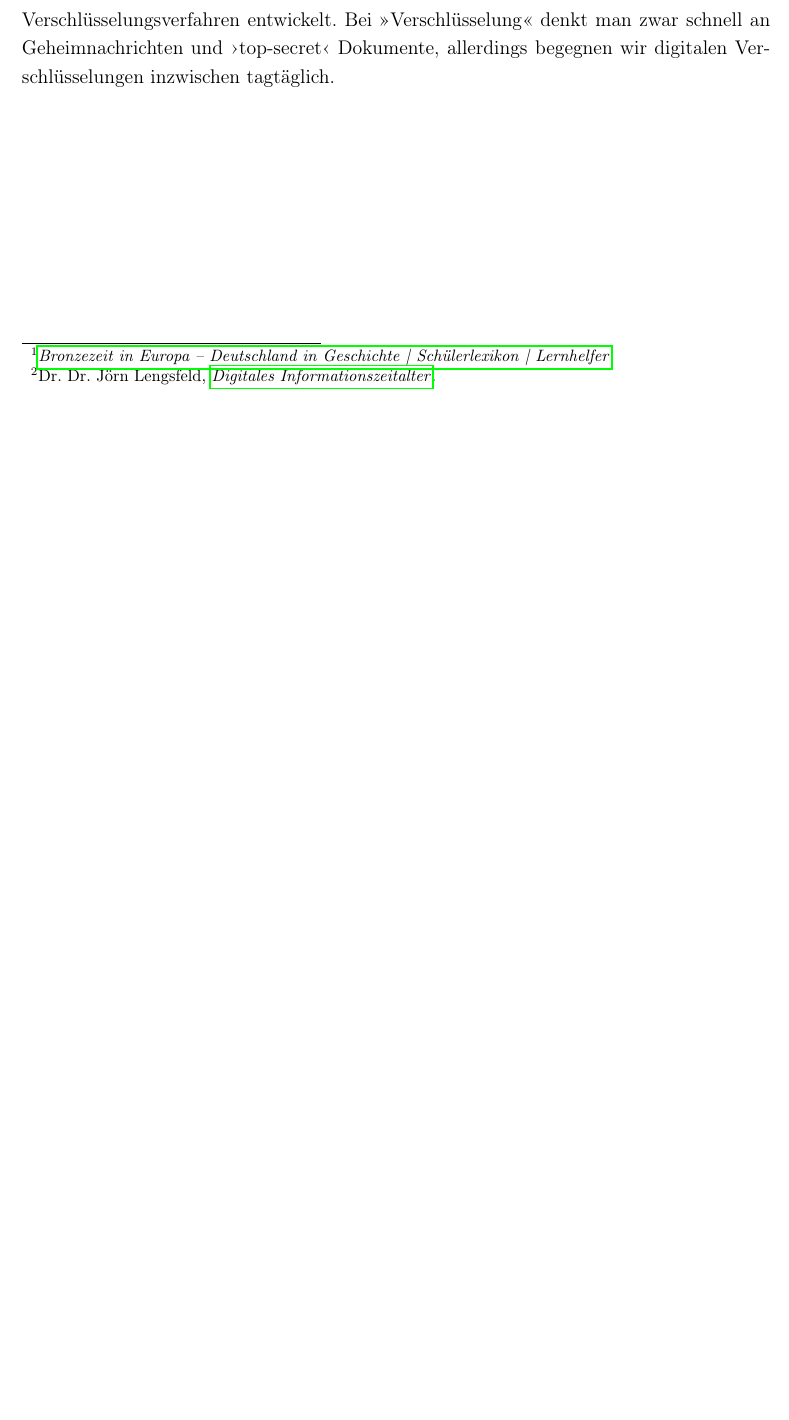
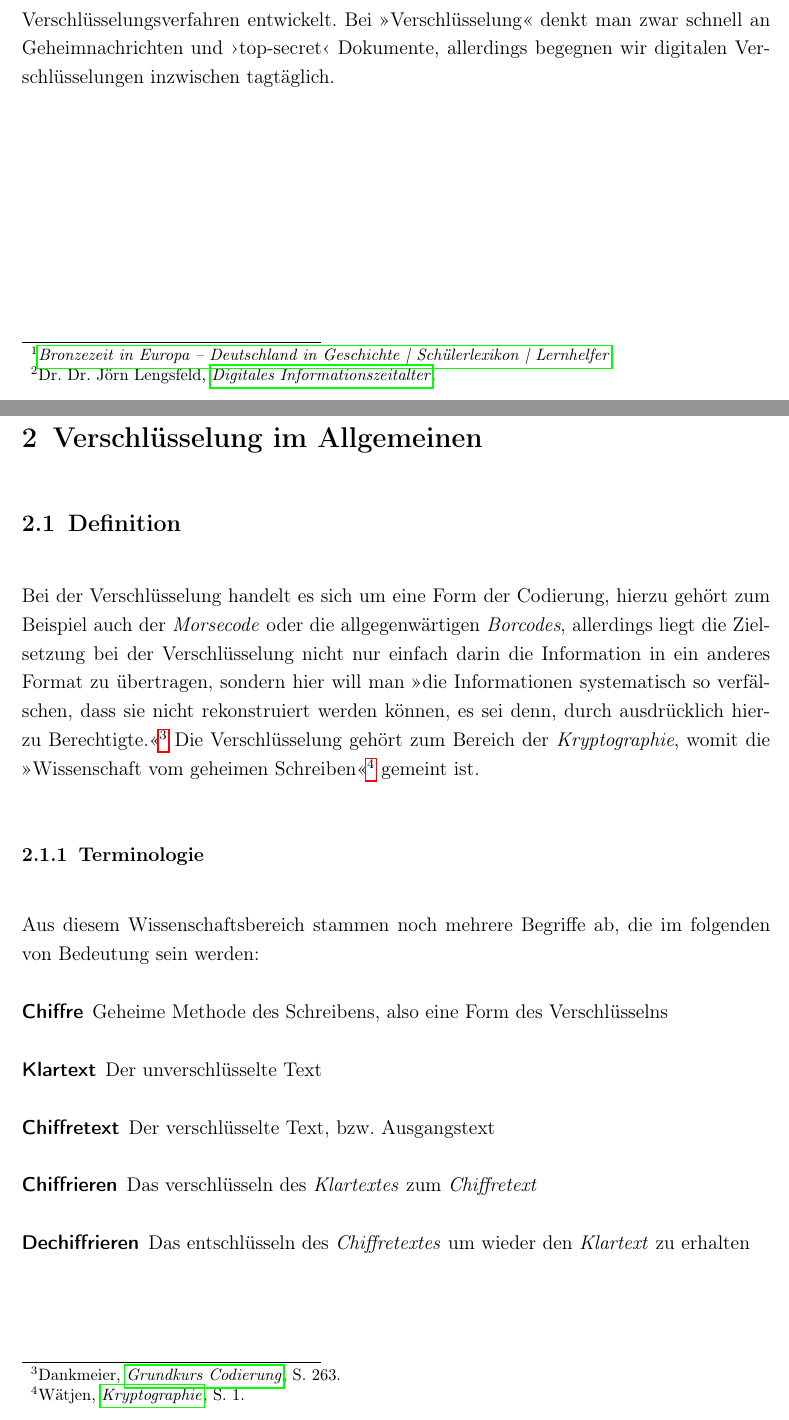
Before and after one commit to quirin053/Seminararbeit, a LaTeX document (Seminararbeit_RSA.tex): part of the page before the commit and two parts of pages 1 and 2 of 2 after it, the two joined at a grey line, cut so that both start at the same text, the shorter picture padded with empty space. Compiled offline with pdfLaTeX.

Commit message:
Definition + basic Terminologie

```diff
--- a/Seminararbeit_RSA.tex
+++ b/Seminararbeit_RSA.tex
@@ -8,10 +8,24 @@
 \begin{document}
     \section{Einleitung}
     Bei der Betrachtung der Benennung der Epochen in der menschlichen Geschichte ist bemerkbar, dass hier mehrmals die bedeutendste technische Errungenschaft aus diesem Zeitraum zur Namensgebung verwendet wird. Das ist natürlich sinnvoll da diese Entwicklungen im großen Ausmaß das Leben der Menschen beeinflussten und auch für den weiteren Verlauf der Geschichte ausschlaggebend sind. Diese Namen sind  wie \enquote{Bronzezeit} recht selbsterklärend, hier wurde die Metallverarbeitung, vor allem mit Bronze erfunden und revolutionierte die Waffentechnik und ermöglichte auch viele andere neuartige Gegenstände.\autocite{BronzezeitEuropaDeutschland}
-    Schwieriger wird es dann schon bei dem Titel des aktuellen Zeitabschnittes: \enquote{Digitales Informationszeitalter}. Nach \Citeauthor{dr.dr.jornlengsfeldDigitalesInformationszeitalterDr} sind hierbei die \enquote{Informations- und Kommunikationstechnologien} die prägenden Technologien.\autocite{dr.dr.jornlengsfeldDigitalesInformationszeitalterDr}
+    Schwieriger wird es dann schon bei dem Titel des aktuellen Zeitabschnittes: \enquote{Digitales Informationszeitalter}. Nach \Citeauthor{dr.dr.jornlengsfeld} sind hierbei die \enquote{Informations- und Kommunikationstechnologien} die prägenden Technologien.\autocite{dr.dr.jornlengsfeld}
     Diese Technik hat deshalb eine so große Bedeutung in unserem Leben, da sie uns durch das nicht mehr wegzudenkende Internet jederzeit Zugriff auf eine unfassbare Menge an Informationen verschafft. Allerdings werden auch diese Erfindungen leider nicht immer fortschrittsbringend eingesetzt, sondern sie haben genau wie die Erfindungen des Atomzeitalters ihre Schattenseiten, welche meist zwar um einiges unauffälliger sind, aber nicht immer auch ungefährlicher. Denn gerade diese riesige Reichweite macht das Internet so attraktiv für Angreifer und deshalb mussten Verfahren entwickelt werden um sich gegen Verbrecher, die im Hintergrund mitlesen oder schädliche Informationen verbreiten zu schützen. Aus diesem Grund wurden Verschlüsselungsverfahren entwickelt. Bei \enquote{Verschlüsselung} denkt man zwar schnell an Geheimnachrichten und \enquote*{top-secret} Dokumente, allerdings begegnen wir digitalen Verschlüsselungen inzwischen tagtäglich.
 
+    \section[Verschlüsselung allgemein]{Verschlüsselung im Allgemeinen}
+    \subsection{Definition}
+    Bei der Verschlüsselung handelt es sich um eine Form der Codierung, hierzu gehört zum Beispiel auch der \emph{Morsecode} oder die allgegenwärtigen \emph{Borcodes}, allerdings liegt die Zielsetzung bei der Verschlüsselung nicht nur einfach darin die Information in ein anderes Format zu übertragen, sondern hier will man \enquote{die Informationen systematisch so verfälschen, dass sie nicht rekonstruiert werden können, es sei denn, durch ausdrücklich hierzu Berechtigte.} \autocite[263]{dankmeier2006}
+    Die Verschlüsselung gehört zum Bereich der \emph{Kryptographie}, womit die \enquote{Wissenschaft vom geheimen Schreiben} \autocite[1]{watjen2008} gemeint ist.
 
+    \subsubsection{Terminologie}
+    Aus diesem Wissenschaftsbereich stammen noch mehrere Begriffe ab, die im folgenden von Bedeutung sein werden:
+    % Begriffsklärungen
+    \begin{description}
+        \item[Chiffre] Geheime Methode des Schreibens, also eine Form des Verschlüsselns
+        \item[Klartext] Der unverschlüsselte Text
+        \item[Chiffretext] Der verschlüsselte Text, bzw. Ausgangstext
+        \item[Chiffrieren] Das verschlüsseln des \emph{Klartextes} zum \emph{Chiffretext}
+        \item[Dechiffrieren] Das entschlüsseln des \emph{Chiffretextes} um wieder den \emph{Klartext} zu erhalten
+    \end{description}
 
 
 
```
Also changed, not shown: bib/Seminararbeit.bib (+25 -24 lines), Seminararbeit_RSA.pdf.
